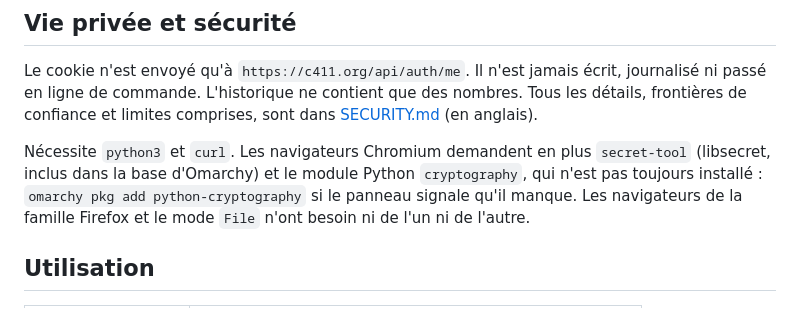
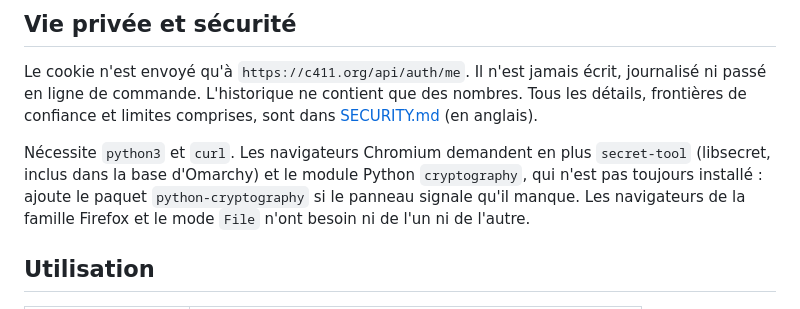
Before and after one commit to XNinety9/c411trend, a Markdown page: README.fr.md, the part around the change. GitHub-like rendering.

Commit message:
README: name the python-cryptography package without an install command
A package-manager command in the README makes the marketplace baseline
report a package-management capability; naming the package is enough.

```diff
--- a/README.fr.md
+++ b/README.fr.md
@@ -93,8 +93,8 @@ sont dans [SECURITY.md](SECURITY.md) (en anglais).
 
 Nécessite `python3` et `curl`. Les navigateurs Chromium demandent en plus
 `secret-tool` (libsecret, inclus dans la base d'Omarchy) et le module Python
-`cryptography`, qui n'est pas toujours installé : `omarchy pkg add
-python-cryptography` si le panneau signale qu'il manque. Les navigateurs de la
+`cryptography`, qui n'est pas toujours installé : ajoute le paquet
+`python-cryptography` si le panneau signale qu'il manque. Les navigateurs de la
 famille Firefox et le mode `File` n'ont besoin ni de l'un ni de l'autre.
 
 ## Utilisation
```
Also changed, not shown: README.md (+1 -1 lines).
